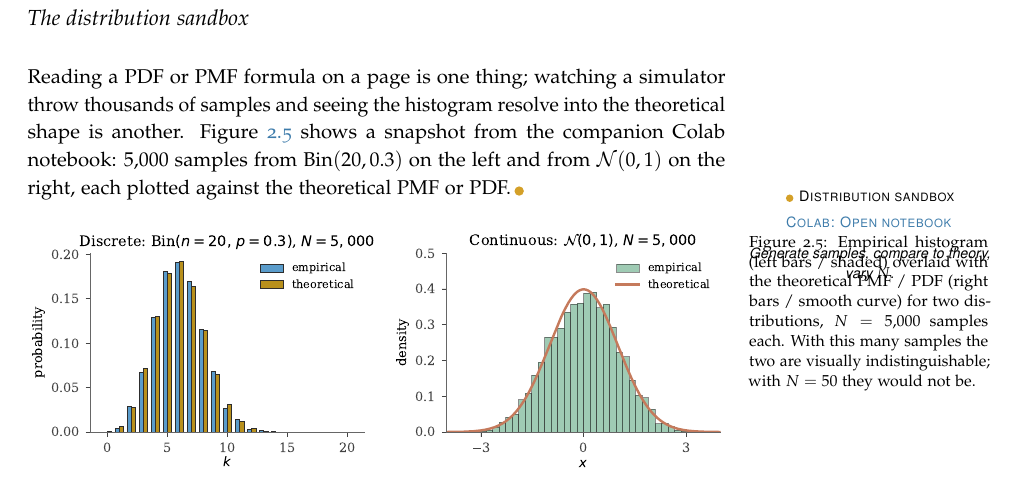
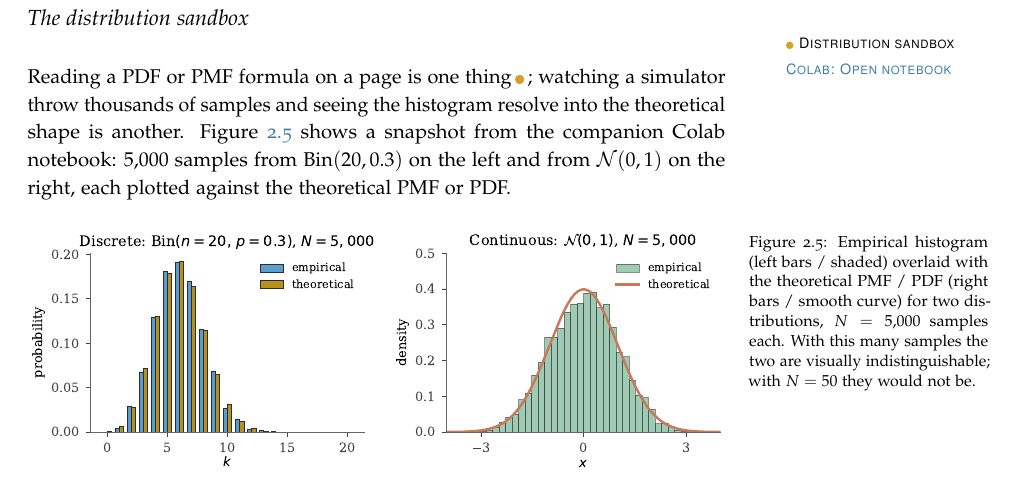
Before and after one commit to arzaansingh/mathemagics, a LaTeX thesis (main.tex, which reads chapters/01-random-variables.tex): part of page 49 of 153, cut so that both start at the same text. The pictures show the PDF file main.pdf that the author committed with the source.

Commit message:
v1.1.1: fix sandbox-margin overlap with figure caption
The Distribution-sandbox marginnote sat directly above the
sandbox figure. Since tufte-book figure captions render in the
right margin, the figure caption and the marginnote's italic
descriptor ("Generate samples, compare to theory, vary N") were
landing at the same vertical position and visibly overlapping.

Fixes:
- Drop the redundant italic descriptor from the marginnote;
  the figure caption already explains what the simulation does.
- Move the marginnote and its body anchor to the start of the
  paragraph so the badge sits at the top of the margin column,
  with vertical clearance for the figure caption below.

Co-Authored-By: Claude Opus 4.7 (1M context) <noreply@anthropic.com>

```diff
--- a/chapters/01-random-variables.tex
+++ b/chapters/01-random-variables.tex
@@ -698,10 +696,10 @@ Reading a PDF or PMF formula on a page is one thing; watching a simulator throw
 \centering
 \anchorDot{4}\,\sffamily\footnotesize\scshape Distribution sandbox\par
 \smallskip
-\colablink{Open notebook}{https://github.com/arzaansingh/mathemagics/tree/main/colab-notebooks/ch01-distribution-sandbox.ipynb}\par
-\medskip
-\itshape\footnotesize Generate samples, compare to theory, vary $N$.
+\colablink{Open notebook}{https://github.com/arzaansingh/mathemagics/tree/main/colab-notebooks/ch01-distribution-sandbox.ipynb}%
 }
+
+Reading a PDF or PMF formula on a page is one thing\anchorDot{4}; watching a simulator throw thousands of samples and seeing the histogram resolve into the theoretical shape is another. \Cref{fig:sandbox-sample} shows a snapshot from the companion Colab notebook: $5{,}000$ samples from $\mathrm{Bin}(20, 0.3)$ on the left and from $\mathcal{N}(0, 1)$ on the right, each plotted against the theoretical PMF or PDF.
 
 \begin{figure}[h]
 \centering
```
Also changed, not shown: main.pdf, chapters/01-random-variables.tex (2 more changed lines).
